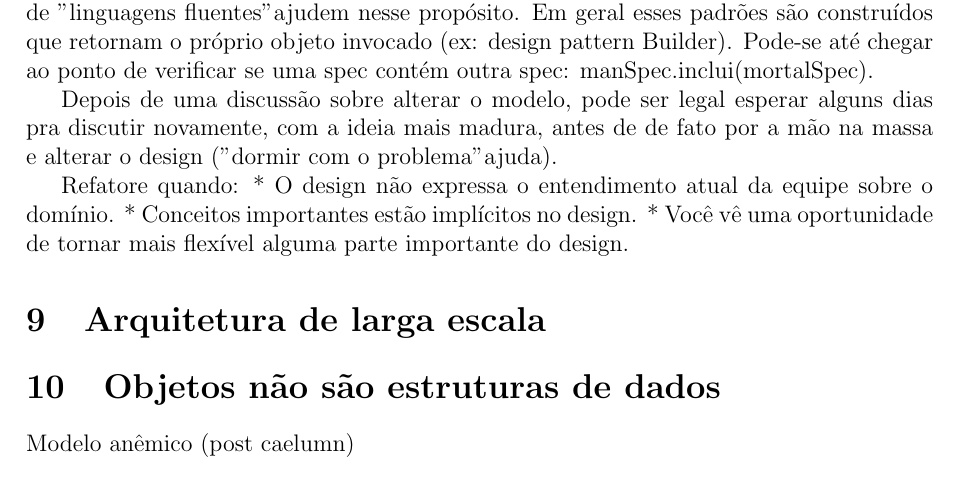
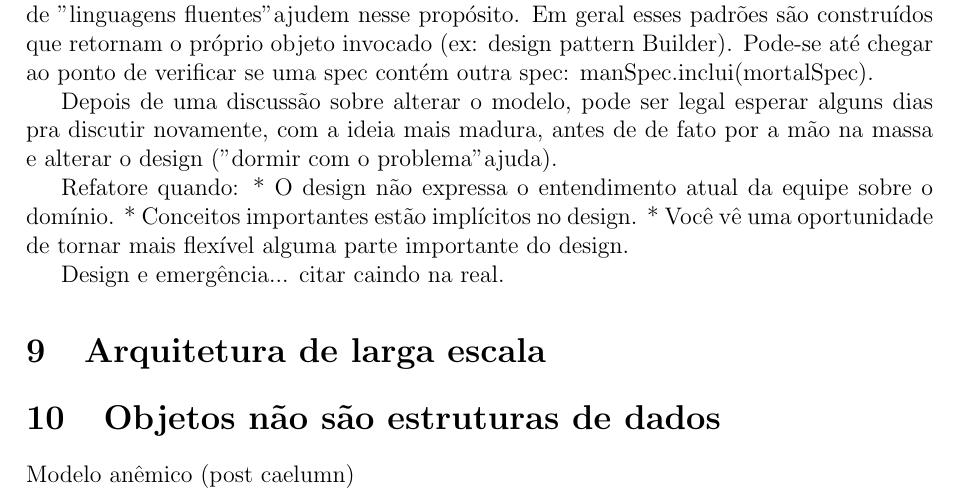
Before and after one commit to leonardofl/ddd, a LaTeX document (ddd.tex): part of page 6 of 6, cut so that both start at the same text. Compiled offline with pdfLaTeX.

Commit message:
emergência

```diff
--- a/ddd.tex
+++ b/ddd.tex
@@ -174,6 +174,8 @@ Refatore quando:
 * Conceitos importantes estão implícitos no design.
 * Você vê uma oportunidade de tornar mais flexível alguma parte importante do design.
 
+Design e emergência... citar caindo na real.
+
 \section{Arquitetura de larga escala}
 
 \section{Objetos não são estruturas de dados}
```
